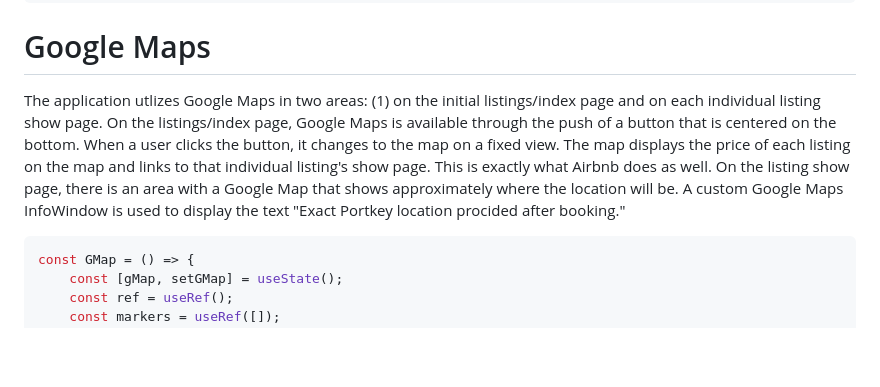
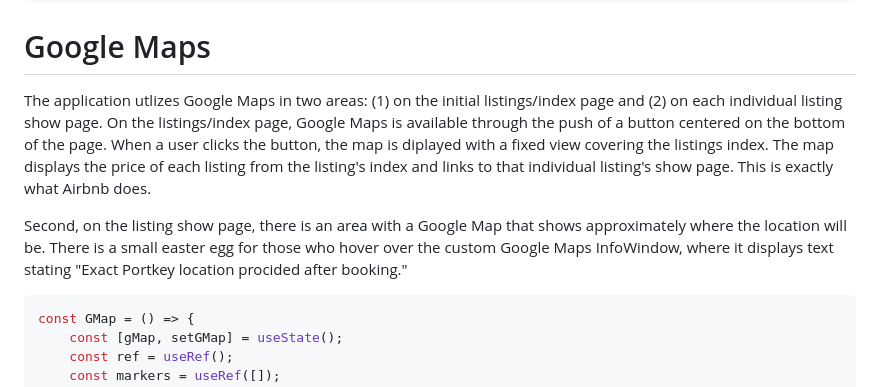
Before and after one commit to Justin-Diner/AccioBnB, a Markdown page: README.md, the part around the change. Drawn GitHub-style; blank space fills up the shorter version.

````diff
--- a/README.md
+++ b/README.md
@@ -128,7 +128,9 @@ const DatePicker = ({chooseCheckInDate, chooseCheckOutDate}) => {
 ```
 
 # Google Maps
-The application utlizes Google Maps in two areas: (1) on the initial listings/index page and on each individual listing show page. On the listings/index page, Google Maps is available through the push of a button that is centered on the bottom. When a user clicks the button, it changes to the map on a fixed view. The map displays the price of each listing on the map and links to that individual listing's show page. This is exactly what Airbnb does as well.  On the listing show page, there is an area with a Google Map that shows approximately where the location will be. A custom Google Maps InfoWindow is used to display the text "Exact Portkey location procided after booking."
+The application utlizes Google Maps in two areas: (1) on the initial listings/index page and (2) on each individual listing show page. On the listings/index page, Google Maps is available through the push of a button centered on the bottom of the page. When a user clicks the button, the map is diplayed with a fixed view covering the listings index. The map displays the price of each listing from the listing's index and links to that individual listing's show page. This is exactly what Airbnb does.
+
+Second, on the listing show page, there is an area with a Google Map that shows approximately where the location will be. There is a small easter egg for those who hover over the custom Google Maps InfoWindow, where it displays text stating "Exact Portkey location procided after booking."
 
 ```js
 const GMap = () => {
````
